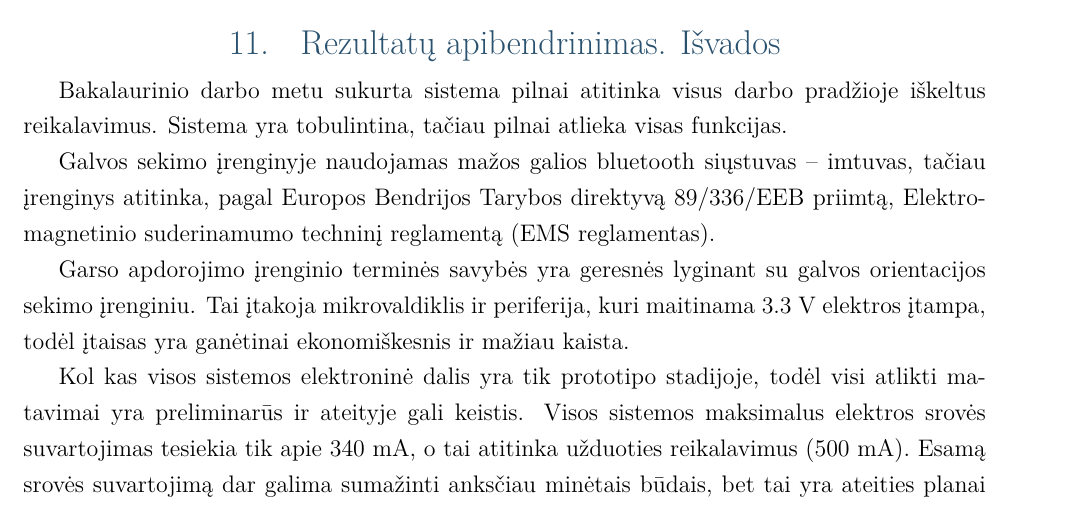
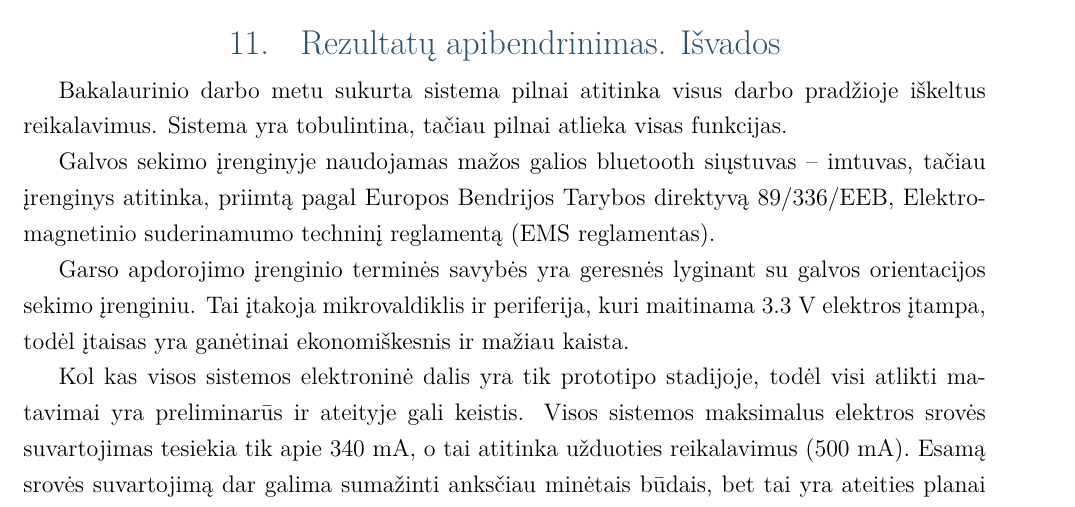
Before and after one commit to Smo3/BBD, a LaTeX document (bakalaurinis.tex): part of page 79 of 118, cut so that both start at the same text. Compiled offline with pdfLaTeX; a LaTeX package or settings file that is missing is left out.

Commit message:
Tomas berastis2

```diff
--- a/bakalaurinis.tex
+++ b/bakalaurinis.tex
@@ -1318,7 +1318,7 @@ Kaip buvo minėta įvade, vienas svarbiausių sistemos vertinimo kriterijų -- s
 
 Bakalaurinio darbo metu sukurta sistema pilnai atitinka visus darbo pradžioje iškeltus reikalavimus. Sistema yra tobulintina, tačiau pilnai atlieka visas funkcijas.
 
-Galvos sekimo įrenginyje naudojamas mažos galios \textit{bluetooth} siųstuvas -- imtuvas, tačiau įrenginys atitinka, pagal Europos Bendrijos Tarybos direktyvą 89/336/EEB priimtą, Elektromagnetinio suderinamumo techninį reglamentą (EMS reglamentas).
+Galvos sekimo įrenginyje naudojamas mažos galios \textit{bluetooth} siųstuvas -- imtuvas, tačiau įrenginys atitinka, priimtą pagal Europos Bendrijos Tarybos direktyvą 89/336/EEB, Elektromagnetinio suderinamumo techninį reglamentą (EMS reglamentas).
 
 Garso apdorojimo įrenginio terminės savybės yra geresnės lyginant su galvos orientacijos sekimo įrenginiu. Tai įtakoja mikrovaldiklis ir periferija, kuri maitinama 3.3 V elektros įtampa, todėl įtaisas yra ganėtinai ekonomiškesnis ir mažiau kaista.
 
```
